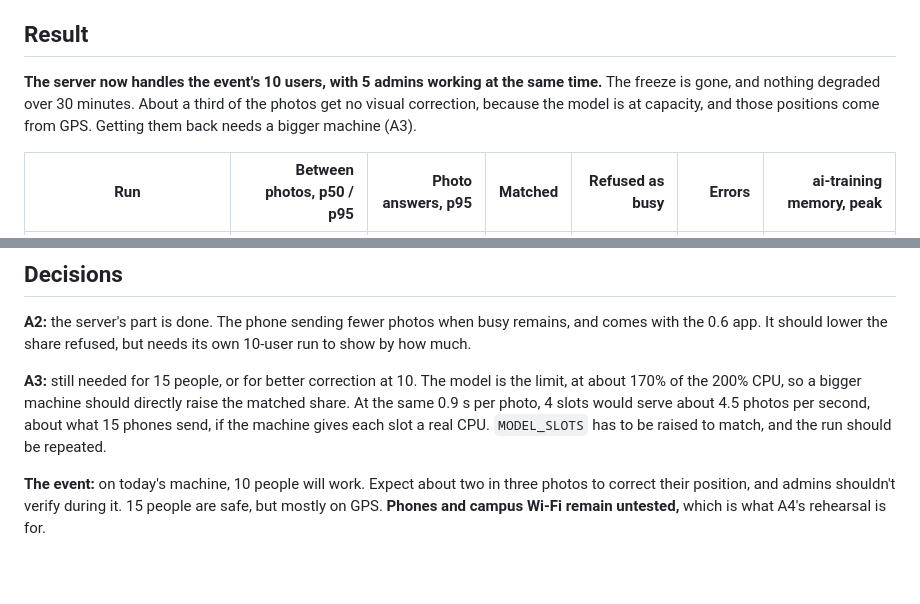
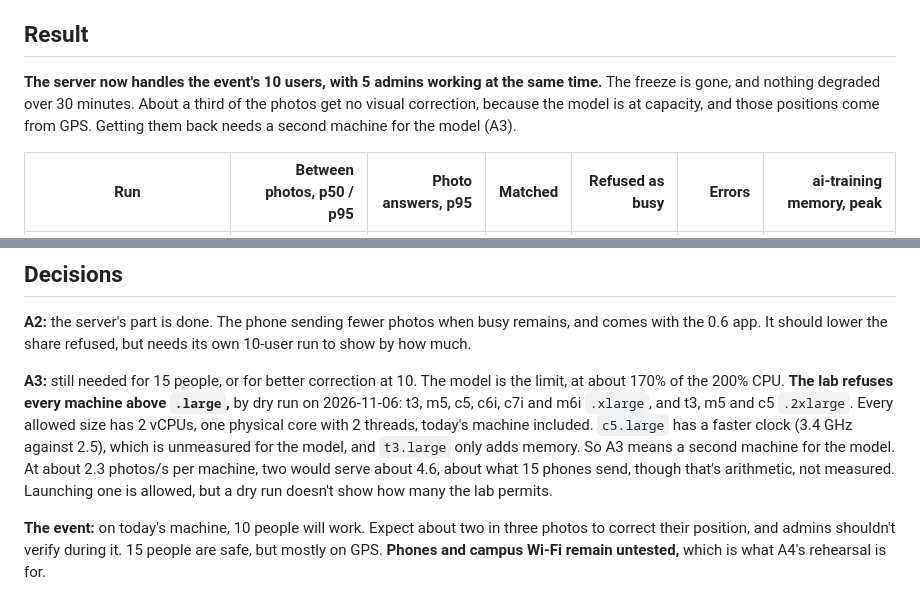
Before and after one commit to MiguelCock/4u, a Markdown page: docs/loadtest/a2-rerun.md, 2 parts joined by grey strips. GitHub-like rendering; blank space fills up the shorter version.

Commit message:
docs: the lab refuses machines above .large, so A3 means a second one
Co-Authored-By: Claude Opus 5.5 <noreply@anthropic.com>
Claude-Session: https://claude.ai/code/session_018LDwoMvKfZGWvEJ6VdMDBa

```diff
--- a/docs/loadtest/a2-rerun.md
+++ b/docs/loadtest/a2-rerun.md
@@ -4,7 +4,7 @@ Run on 2026-11-06, 19:19–23:55 UTC, against production with the changes from #
 
 ## Result
 
-**The server now handles the event's 10 users, with 5 admins working at the same time.** The freeze is gone, and nothing degraded over 30 minutes. About a third of the photos get no visual correction, because the model is at capacity, and those positions come from GPS. Getting them back needs a bigger machine (A3).
+**The server now handles the event's 10 users, with 5 admins working at the same time.** The freeze is gone, and nothing degraded over 30 minutes. About a third of the photos get no visual correction, because the model is at capacity, and those positions come from GPS. Getting them back needs a second machine for the model (A3).
 
 | Run | Between photos, p50 / p95 | Photo answers, p95 | Matched | Refused as busy | Errors | ai-training memory, peak |
 |---|---:|---:|---:|---:|---:|---:|
@@ -65,7 +65,7 @@ It's fixed in #206 with an HTTP/1.1 connection pool. In a direct trial against S
 
 **A2:** the server's part is done. The phone sending fewer photos when busy remains, and comes with the 0.6 app. It should lower the share refused, but needs its own 10-user run to show by how much.
 
-**A3:** still needed for 15 people, or for better correction at 10. The model is the limit, at about 170% of the 200% CPU, so a bigger machine should directly raise the matched share. At the same 0.9 s per photo, 4 slots would serve about 4.5 photos per second, about what 15 phones send, if the machine gives each slot a real CPU. `MODEL_SLOTS` has to be raised to match, and the run should be repeated.
+**A3:** still needed for 15 people, or for better correction at 10. The model is the limit, at about 170% of the 200% CPU. **The lab refuses every machine above `.large`,** by dry run on 2026-11-06: t3, m5, c5, c6i, c7i and m6i `.xlarge`, and t3, m5 and c5 `.2xlarge`. Every allowed size has 2 vCPUs, one physical core with 2 threads, today's machine included. `c5.large` has a faster clock (3.4 GHz against 2.5), which is unmeasured for the model, and `t3.large` only adds memory. So A3 means a second machine for the model. At about 2.3 photos/s per machine, two would serve about 4.6, about what 15 phones send, though that's arithmetic, not measured. Launching one is allowed, but a dry run doesn't show how many the lab permits.
 
 **The event:** on today's machine, 10 people will work. Expect about two in three photos to correct their position, and admins shouldn't verify during it. 15 people are safe, but mostly on GPS. **Phones and campus Wi-Fi remain untested,** which is what A4's rehearsal is for.
 
```
Also changed, not shown: docs/loadtest/baseline.md (+1 -1 lines), docs/roadmap/0.6-stories.md (+3 -3 lines).
